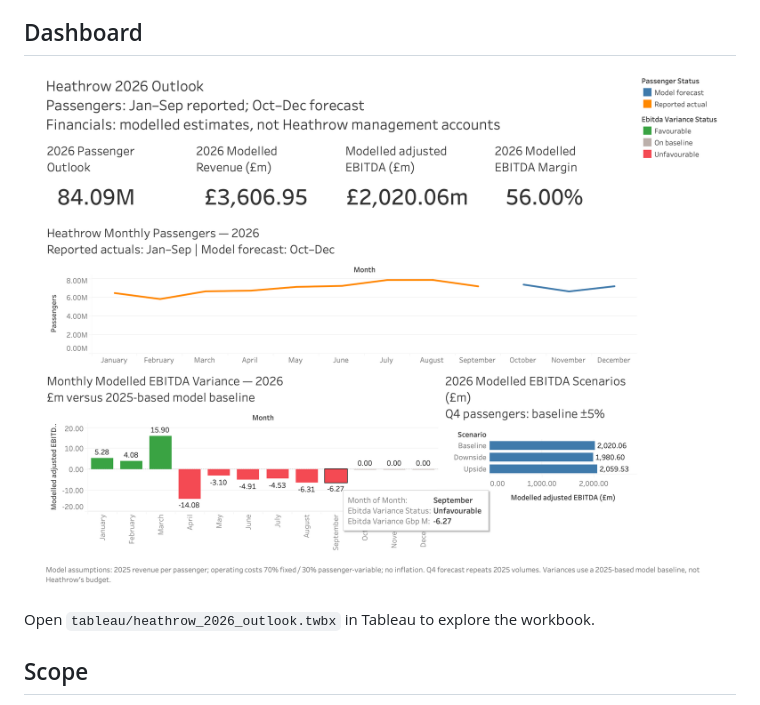
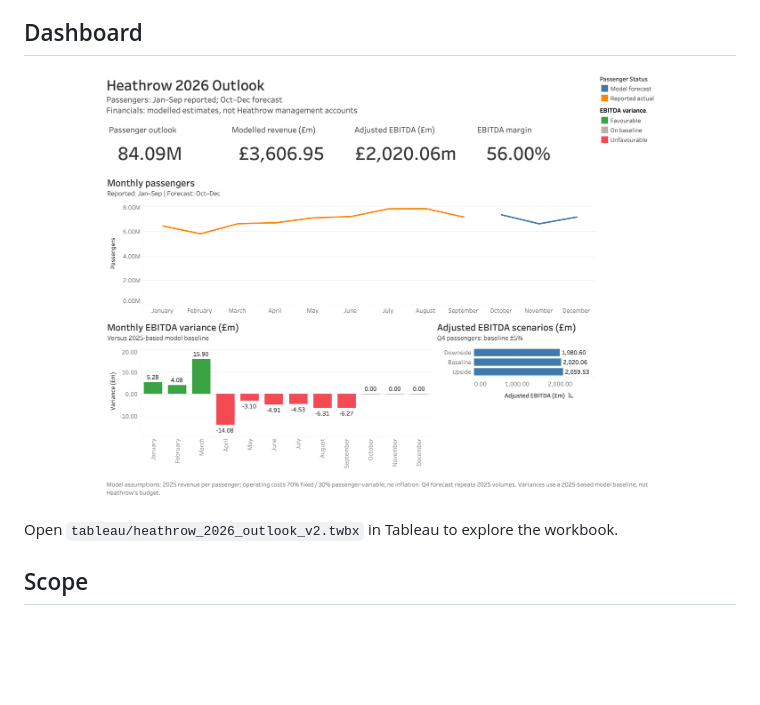
Before and after one commit to DafyddFuture/heathrow-forecasting-model, a Markdown page: README.md, the part around the change. GitHub-like rendering; pictures changed too: tableau/heathrow_2026_outlook.png (deleted), tableau/heathrow_2026_outlook_v2.png (added); blank space fills up the shorter version.

Commit message:
Tidy Tableau dashboard layout and replace original files with v2

```diff
--- a/README.md
+++ b/README.md
@@ -4,9 +4,9 @@ A portfolio project using Python, SQLite and Tableau to connect Heathrow passeng
 
 ## Dashboard
 
-![Heathrow 2026 Outlook](tableau/heathrow_2026_outlook.png)
+![Heathrow 2026 Outlook](tableau/heathrow_2026_outlook_v2.png)
 
-Open `tableau/heathrow_2026_outlook.twbx` in Tableau to explore the workbook.
+Open `tableau/heathrow_2026_outlook_v2.twbx` in Tableau to explore the workbook.
 
 ## Scope
 
```
Also changed, not shown: 2 other files.
